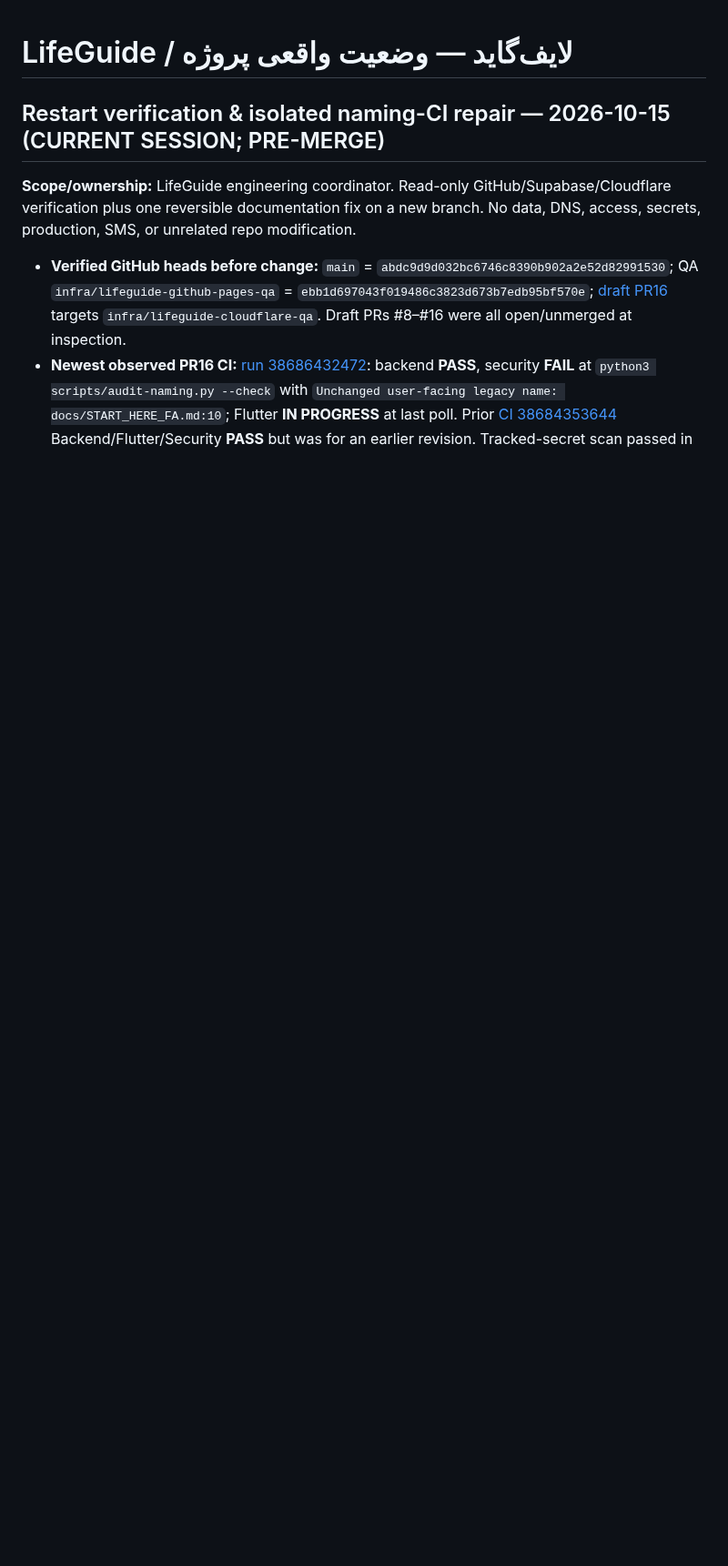
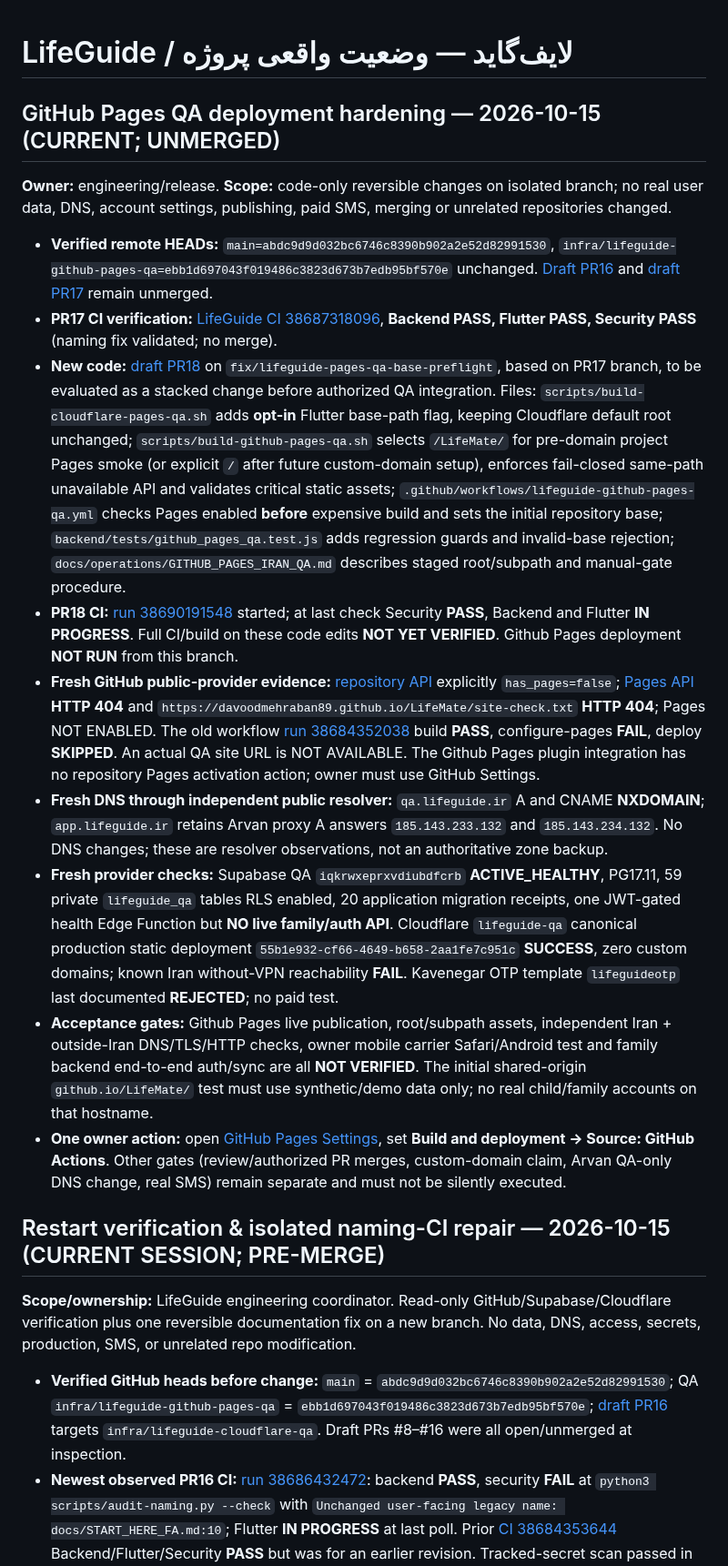
Before and after one commit to davoodmehraban89/LifeMate, a Markdown page: PROJECT_STATE.md, the part around the change. Shown at 91% size. Drawn GitHub-style; blank space fills up the shorter version.

Commit message:
docs(state): record verified Pages blocker and draft PR18 QA hardening

```diff
--- a/PROJECT_STATE.md
+++ b/PROJECT_STATE.md
@@ -1,5 +1,19 @@
 # LifeGuide / لایف‌گاید — وضعیت واقعی پروژه
 
+
+## GitHub Pages QA deployment hardening — 2026-10-15 (CURRENT; UNMERGED)
+
+**Owner:** engineering/release. **Scope:** code-only reversible changes on isolated branch; no real user data, DNS, account settings, publishing, paid SMS, merging or unrelated repositories changed.
+
+- **Verified remote HEADs:** `main=abdc9d9d032bc6746c8390b902a2e52d82991530`, `infra/lifeguide-github-pages-qa=ebb1d697043f019486c3823d673b7edb95bf570e` unchanged. [Draft PR16](https://github.com/davoodmehraban89/LifeMate/pull/16) and [draft PR17](https://github.com/davoodmehraban89/LifeMate/pull/17) remain unmerged.
+- **PR17 CI verification:** [LifeGuide CI 38687318096](https://github.com/davoodmehraban89/LifeMate/actions/runs/38687318096), **Backend PASS, Flutter PASS, Security PASS** (naming fix validated; no merge).
+- **New code:** [draft PR18](https://github.com/davoodmehraban89/LifeMate/pull/18) on `fix/lifeguide-pages-qa-base-preflight`, based on PR17 branch, to be evaluated as a stacked change before authorized QA integration. Files: `scripts/build-cloudflare-pages-qa.sh` adds **opt-in** Flutter base-path flag, keeping Cloudflare default root unchanged; `scripts/build-github-pages-qa.sh` selects `/LifeMate/` for pre-domain project Pages smoke (or explicit `/` after future custom-domain setup), enforces fail-closed same-path unavailable API and validates critical static assets; `.github/workflows/lifeguide-github-pages-qa.yml` checks Pages enabled **before** expensive build and sets the initial repository base; `backend/tests/github_pages_qa.test.js` adds regression guards and invalid-base rejection; `docs/operations/GITHUB_PAGES_IRAN_QA.md` describes staged root/subpath and manual-gate procedure.
+- **PR18 CI:** [run 38690191548](https://github.com/davoodmehraban89/LifeMate/actions/runs/38690191548) started; at last check Security **PASS**, Backend and Flutter **IN PROGRESS**. Full CI/build on these code edits **NOT YET VERIFIED**. Github Pages deployment **NOT RUN** from this branch.
+- **Fresh GitHub public-provider evidence:** [repository API](https://api.github.com/repos/davoodmehraban89/LifeMate) explicitly `has_pages=false`; [Pages API](https://api.github.com/repos/davoodmehraban89/LifeMate/pages) **HTTP 404** and `https://davoodmehraban89.github.io/LifeMate/site-check.txt` **HTTP 404**; Pages NOT ENABLED. The old workflow [run 38684352038](https://github.com/davoodmehraban89/LifeMate/actions/runs/38684352038) build **PASS**, configure-pages **FAIL**, deploy **SKIPPED**. An actual QA site URL is NOT AVAILABLE. The Github Pages plugin integration has no repository Pages activation action; owner must use GitHub Settings.
+- **Fresh DNS through independent public resolver:** `qa.lifeguide.ir` A and CNAME **NXDOMAIN**; `app.lifeguide.ir` retains Arvan proxy A answers `185.143.233.132` and `185.143.234.132`. No DNS changes; these are resolver observations, not an authoritative zone backup.
+- **Fresh provider checks:** Supabase QA `iqkrwxeprxvdiubdfcrb` **ACTIVE_HEALTHY**, PG17.11, 59 private `lifeguide_qa` tables RLS enabled, 20 application migration receipts, one JWT-gated health Edge Function but **NO live family/auth API**. Cloudflare `lifeguide-qa` canonical production static deployment `55b1e932-cf66-4649-b658-2aa1fe7c951c` **SUCCESS**, zero custom domains; known Iran without-VPN reachability **FAIL**. Kavenegar OTP template `lifeguideotp` last documented **REJECTED**; no paid test.
+- **Acceptance gates:** Github Pages live publication, root/subpath assets, independent Iran + outside-Iran DNS/TLS/HTTP checks, owner mobile carrier Safari/Android test and family backend end-to-end auth/sync are all **NOT VERIFIED**. The initial shared-origin `github.io/LifeMate/` test must use synthetic/demo data only; no real child/family accounts on that hostname.
+- **One owner action:** open [GitHub Pages Settings](https://github.com/davoodmehraban89/LifeMate/settings/pages), set **Build and deployment → Source: GitHub Actions**. Other gates (review/authorized PR merges, custom-domain claim, Arvan QA-only DNS change, real SMS) remain separate and must not be silently executed.
 
 ## Restart verification & isolated naming-CI repair — 2026-10-15 (CURRENT SESSION; PRE-MERGE)
 
```
